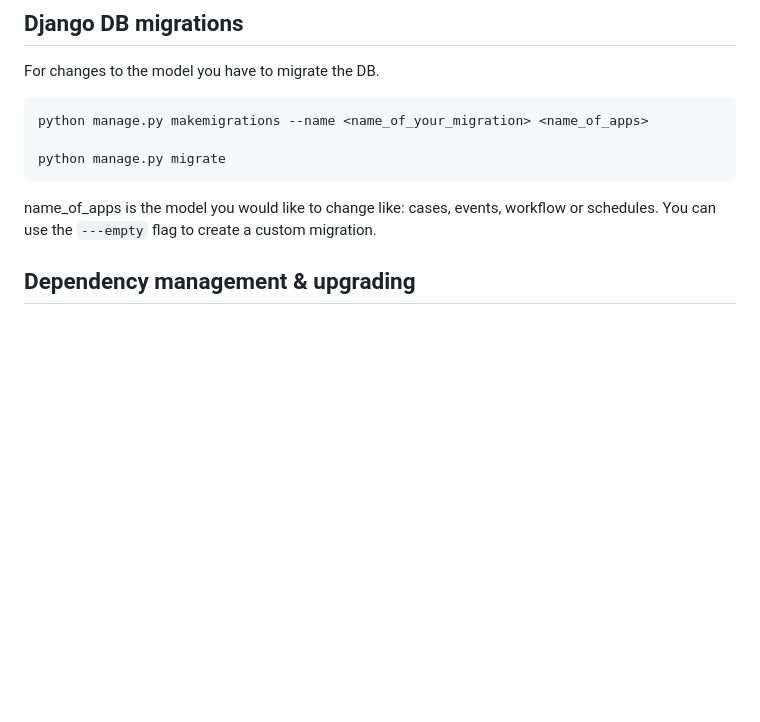
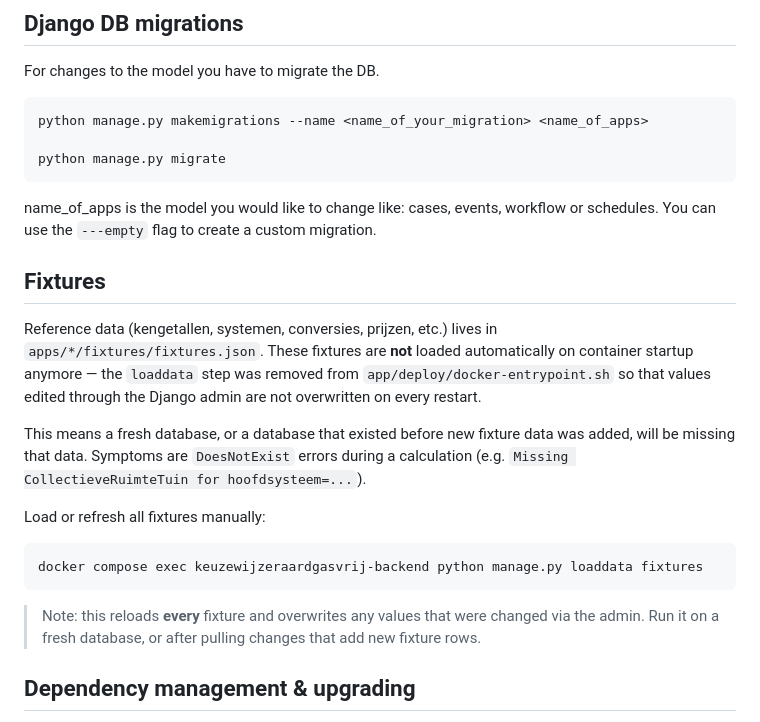
Before and after one commit to Amsterdam/keuzewijzeraardgasvrij-backend, a Markdown page: README.md, the part around the change. GitHub-like rendering; blank space fills up the shorter version.

Commit message:
Update README to clarify fixture loading process and manual refresh instructions

````diff
--- a/README.md
+++ b/README.md
@@ -57,6 +57,28 @@ python manage.py migrate
 
 name_of_apps is the model you would like to change like: cases, events, workflow or schedules.
 You can use the `---empty` flag to create a custom migration.
+
+## Fixtures
+
+Reference data (kengetallen, systemen, conversies, prijzen, etc.) lives in
+`apps/*/fixtures/fixtures.json`. These fixtures are **not** loaded automatically
+on container startup anymore &mdash; the `loaddata` step was removed from
+`app/deploy/docker-entrypoint.sh` so that values edited through the Django admin
+are not overwritten on every restart.
+
+This means a fresh database, or a database that existed before new fixture data
+was added, will be missing that data. Symptoms are `DoesNotExist` errors during a
+calculation (e.g. `Missing CollectieveRuimteTuin for hoofdsysteem=...`).
+
+Load or refresh all fixtures manually:
+
+```bash
+docker compose exec keuzewijzeraardgasvrij-backend python manage.py loaddata fixtures
+```
+
+> Note: this reloads **every** fixture and overwrites any values that were
+> changed via the admin. Run it on a fresh database, or after pulling changes
+> that add new fixture rows.
 
 ## Dependency management & upgrading
 This project uses [Poetry](https://python-poetry.org/docs/cli/) for dependency management. You can either manage this locally on your CLI, or do it inside the backend container.
````
